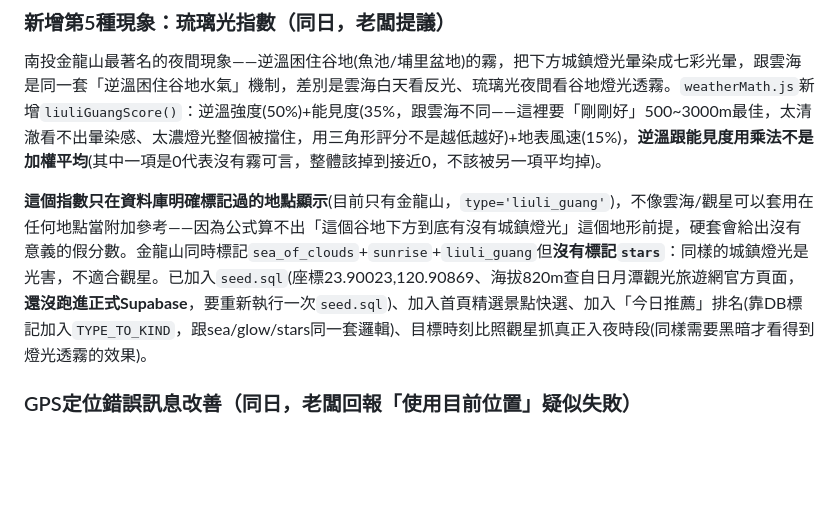
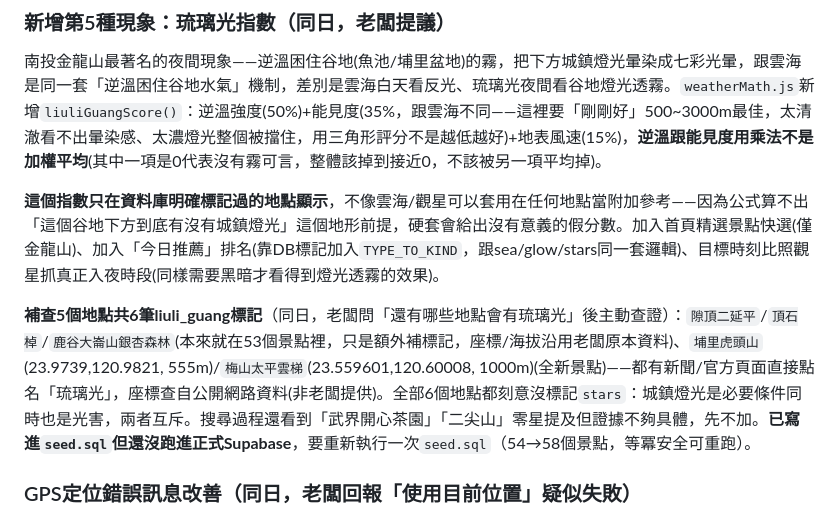
Before and after one commit to fullmodel-star/lightcatcher, a Markdown page: README.md, the part around the change. Rendered like a GitHub page; blank space fills up the shorter version.

Commit message:
README記錄補查5個琉璃光景點的來源與過程
Co-Authored-By: Claude Sonnet 5 <noreply@anthropic.com>

```diff
--- a/README.md
+++ b/README.md
@@ -35,7 +35,9 @@ Email magic-link登入、訂閱熱點+推播通知(Web Push/VAPID/Edge Function
 ### 新增第5種現象：琉璃光指數（同日，老闆提議）
 南投金龍山最著名的夜間現象——逆溫困住谷地(魚池/埔里盆地)的霧，把下方城鎮燈光暈染成七彩光暈，跟雲海是同一套「逆溫困住谷地水氣」機制，差別是雲海白天看反光、琉璃光夜間看谷地燈光透霧。`weatherMath.js`新增`liuliGuangScore()`：逆溫強度(50%)+能見度(35%，跟雲海不同——這裡要「剛剛好」500~3000m最佳，太清澈看不出暈染感、太濃燈光整個被擋住，用三角形評分不是越低越好)+地表風速(15%)，**逆溫跟能見度用乘法不是加權平均**(其中一項是0代表沒有霧可言，整體該掉到接近0，不該被另一項平均掉)。
 
-**這個指數只在資料庫明確標記過的地點顯示**(目前只有金龍山，`type='liuli_guang'`)，不像雲海/觀星可以套用在任何地點當附加參考——因為公式算不出「這個谷地下方到底有沒有城鎮燈光」這個地形前提，硬套會給出沒有意義的假分數。金龍山同時標記`sea_of_clouds`+`sunrise`+`liuli_guang`但**沒有標記`stars`**：同樣的城鎮燈光是光害，不適合觀星。已加入`seed.sql`(座標23.90023,120.90869、海拔820m查自日月潭觀光旅遊網官方頁面，**還沒跑進正式Supabase**，要重新執行一次`seed.sql`)、加入首頁精選景點快選、加入「今日推薦」排名(靠DB標記加入`TYPE_TO_KIND`，跟sea/glow/stars同一套邏輯)、目標時刻比照觀星抓真正入夜時段(同樣需要黑暗才看得到燈光透霧的效果)。
+**這個指數只在資料庫明確標記過的地點顯示**，不像雲海/觀星可以套用在任何地點當附加參考——因為公式算不出「這個谷地下方到底有沒有城鎮燈光」這個地形前提，硬套會給出沒有意義的假分數。加入首頁精選景點快選(僅金龍山)、加入「今日推薦」排名(靠DB標記加入`TYPE_TO_KIND`，跟sea/glow/stars同一套邏輯)、目標時刻比照觀星抓真正入夜時段(同樣需要黑暗才看得到燈光透霧的效果)。
+
+**補查5個地點共6筆liuli_guang標記**（同日，老闆問「還有哪些地點會有琉璃光」後主動查證）：`隙頂二延平`/`頂石棹`/`鹿谷大崙山銀杏森林`(本來就在53個景點裡，只是額外補標記，座標/海拔沿用老闆原本資料)、`埔里虎頭山`(23.9739,120.9821, 555m)/`梅山太平雲梯`(23.559601,120.60008, 1000m)(全新景點)——都有新聞/官方頁面直接點名「琉璃光」，座標查自公開網路資料(非老闆提供)。全部6個地點都刻意沒標記`stars`：城鎮燈光是必要條件同時也是光害，兩者互斥。搜尋過程還看到「武界開心茶園」「二尖山」零星提及但證據不夠具體，先不加。**已寫進`seed.sql`但還沒跑進正式Supabase**，要重新執行一次`seed.sql`（54→58個景點，等冪安全可重跑）。
 
 ### GPS定位錯誤訊息改善（同日，老闆回報「使用目前位置」疑似失敗）
 `getCurrentPosition`原本沒設timeout，遇到裝置沒回應時會無限卡在「定位中…」；也沒用`error.code`分辨失敗原因，一律顯示「定位失敗」。改成10秒逾時＋依code給明確訊息(權限被拒/裝置無法定位/逾時)。用Puppeteer模擬CDP授權/拒絕定位權限兩種情境驗證過都正常運作——但**headless測試模擬不到真實裝置的定位權限彈窗行為**，如果老闆是直接雙擊打開本機`index.html`(file://)測試，Chrome對file://來源的定位API預設會直接擋掉(不會跳權限詢問)，這種情況要改用`https://lightcatcher.pages.dev/`正式站測試才準。
```
